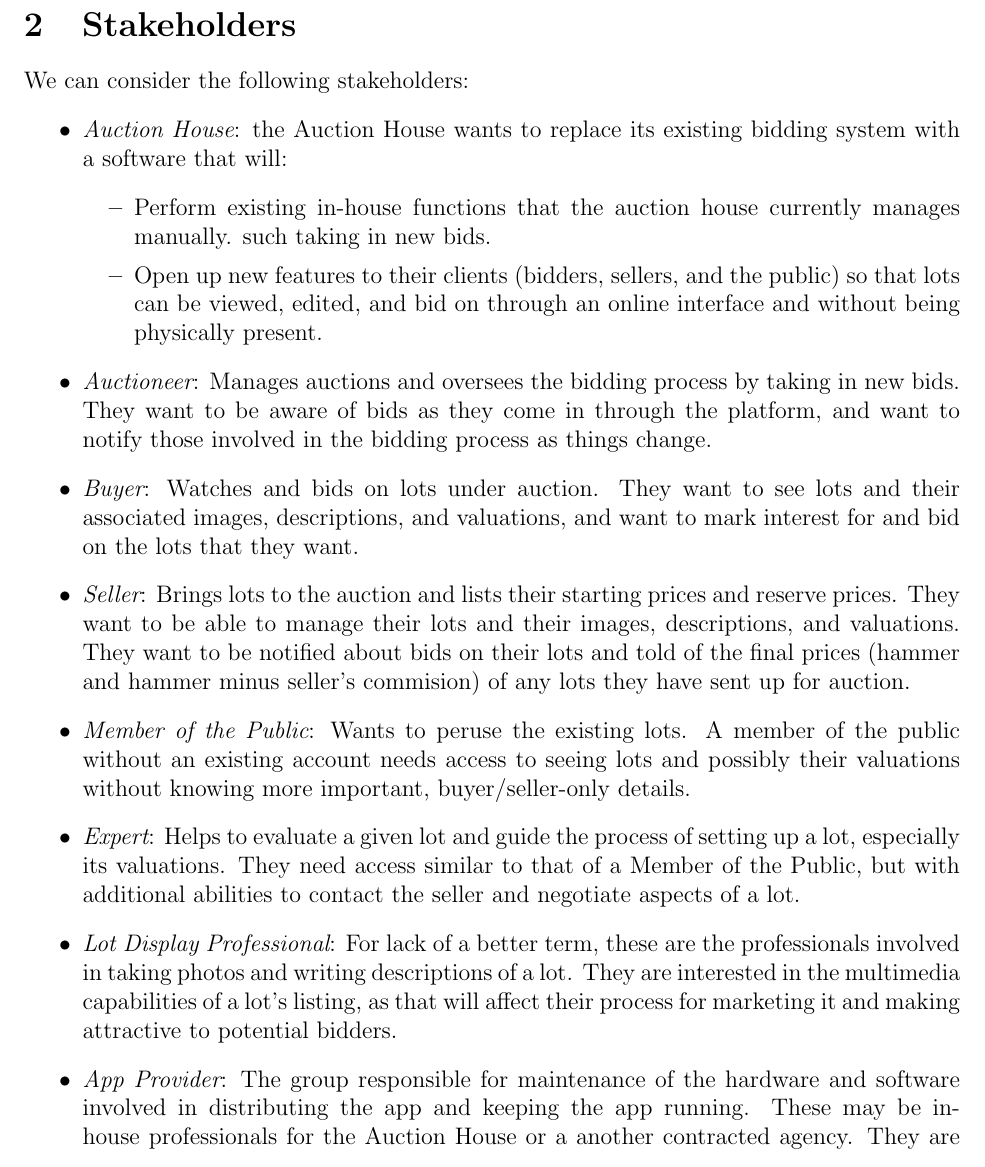
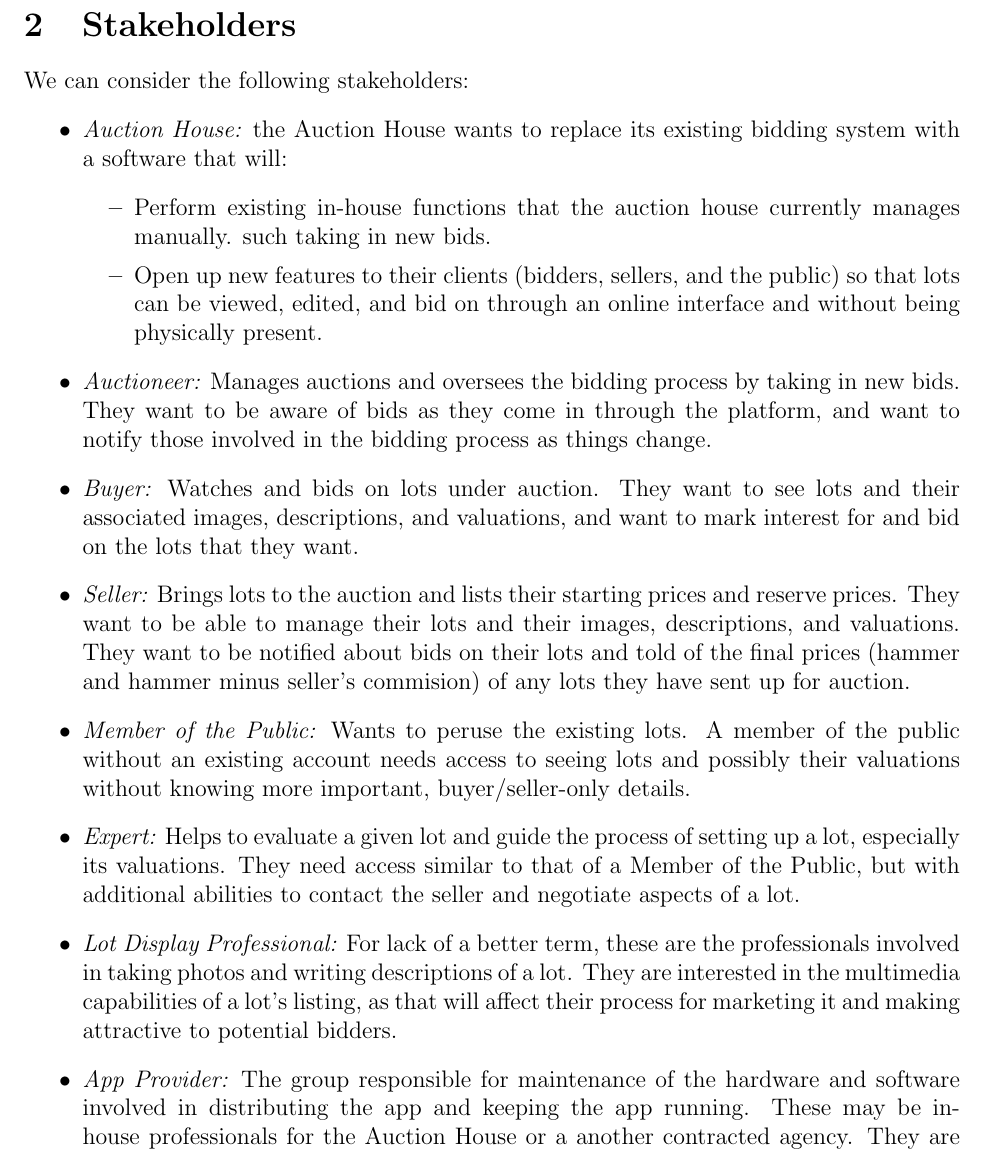
Before and after one commit to andmikey/inf2c-se-coursework, a LaTeX document (Coursework 1.tex): part of page 2 of 12, cut so that both start at the same text. Compiled offline with pdfLaTeX.

Commit message:
Move colon inside italics for bulletpoints

```diff
--- a/Coursework 1.tex
+++ b/Coursework 1.tex
@@ -26,18 +26,18 @@ This document captures the requirements of an app for the Auld Reekie Auction Ho
 \section{Stakeholders}
 We can consider the following stakeholders:
 \begin{itemize}
-\item {\it Auction House}: the Auction House wants to replace its existing bidding system with a software that will:
+\item {\it Auction House:} the Auction House wants to replace its existing bidding system with a software that will:
   \begin{itemize}
   \item Perform existing in-house functions that the auction house currently manages manually. such taking in new bids.
   \item Open up new features to their clients (bidders, sellers, and the public) so that lots can be viewed, edited, and bid on through an online interface and without being physically present.
   \end{itemize}
-\item {\it Auctioneer}: Manages auctions and oversees the bidding process by taking in new bids. They want to be aware of bids as they come in through the platform, and want to notify those involved in the bidding process as things change.
-\item {\it Buyer}: Watches and bids on lots under auction. They want to see lots and their associated images, descriptions, and valuations, and want to mark interest for and bid on the lots that they want.
-\item {\it Seller}: Brings lots to the auction and lists their starting prices and reserve prices. They want to be able to manage their lots and their images, descriptions, and valuations. They want to be notified about bids on their lots and told of the final prices (hammer and hammer minus seller's commision) of any lots they have sent up for auction.
-\item {\it Member of the Public}: Wants to peruse the existing lots. A member of the public without an existing account needs access to seeing lots and possibly their valuations without knowing more important, buyer/seller-only details.
-\item {\it Expert}: Helps to evaluate a given lot and guide the process of setting up a lot, especially its valuations. They need access similar to that of a Member of the Public, but with additional abilities to contact the seller and negotiate aspects of a lot.
-\item {\it Lot Display Professional}: For lack of a better term, these are the professionals involved in taking photos and writing descriptions of a lot. They are interested in the multimedia capabilities of a lot's listing, as that will affect their process for marketing it and making attractive to potential bidders.
-\item {\it App Provider}: The group responsible for maintenance of the hardware and software involved in distributing the app and keeping the app running. These may be in-house professionals for the Auction House or a another contracted agency. They are interested in the simplicity of maintaining and distributing the software and handling its interconnection between other stakeholders.
+\item {\it Auctioneer:} Manages auctions and oversees the bidding process by taking in new bids. They want to be aware of bids as they come in through the platform, and want to notify those involved in the bidding process as things change.
+\item {\it Buyer:} Watches and bids on lots under auction. They want to see lots and their associated images, descriptions, and valuations, and want to mark interest for and bid on the lots that they want.
+\item {\it Seller:} Brings lots to the auction and lists their starting prices and reserve prices. They want to be able to manage their lots and their images, descriptions, and valuations. They want to be notified about bids on their lots and told of the final prices (hammer and hammer minus seller's commision) of any lots they have sent up for auction.
+\item {\it Member of the Public:} Wants to peruse the existing lots. A member of the public without an existing account needs access to seeing lots and possibly their valuations without knowing more important, buyer/seller-only details.
+\item {\it Expert:} Helps to evaluate a given lot and guide the process of setting up a lot, especially its valuations. They need access similar to that of a Member of the Public, but with additional abilities to contact the seller and negotiate aspects of a lot.
+\item {\it Lot Display Professional:} For lack of a better term, these are the professionals involved in taking photos and writing descriptions of a lot. They are interested in the multimedia capabilities of a lot's listing, as that will affect their process for marketing it and making attractive to potential bidders.
+\item {\it App Provider:} The group responsible for maintenance of the hardware and software involved in distributing the app and keeping the app running. These may be in-house professionals for the Auction House or a another contracted agency. They are interested in the simplicity of maintaining and distributing the software and handling its interconnection between other stakeholders.
 \end{itemize}
 \section{System State}
 The system consists of five major state components:
```
Also changed, not shown: Coursework 1.tex (10 more changed lines).
